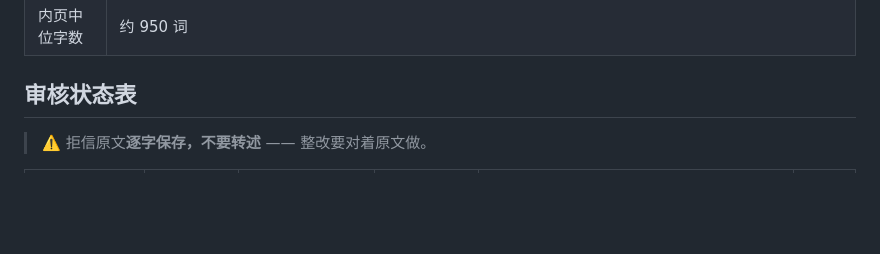
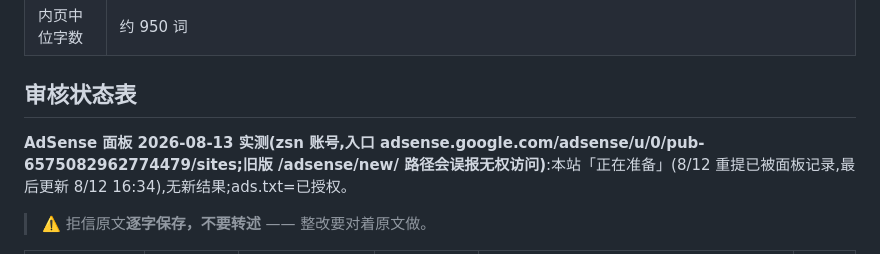
Before and after one commit to Jellyfish926/shift-at-midnight-wiki, a Markdown page: site-dossier.md, the part around the change. GitHub-like rendering; blank space fills up the shorter version.

```diff
--- a/site-dossier.md
+++ b/site-dossier.md
@@ -13,6 +13,8 @@
 | 内页中位字数 | 约 950 词 |
 
 ## 审核状态表
+
+**AdSense 面板 2026-08-13 实测(zsn 账号,入口 adsense.google.com/adsense/u/0/pub-6575082962774479/sites;旧版 /adsense/new/ 路径会误报无权访问)**:本站「正在准备」(8/12 重提已被面板记录,最后更新 8/12 16:34),无新结果;ads.txt=已授权。
 
 > ⚠️ 拒信原文**逐字保存，不要转述** —— 整改要对着原文做。
 
```
Also changed, not shown: lessons-inbox.md (+7 -5 lines).
